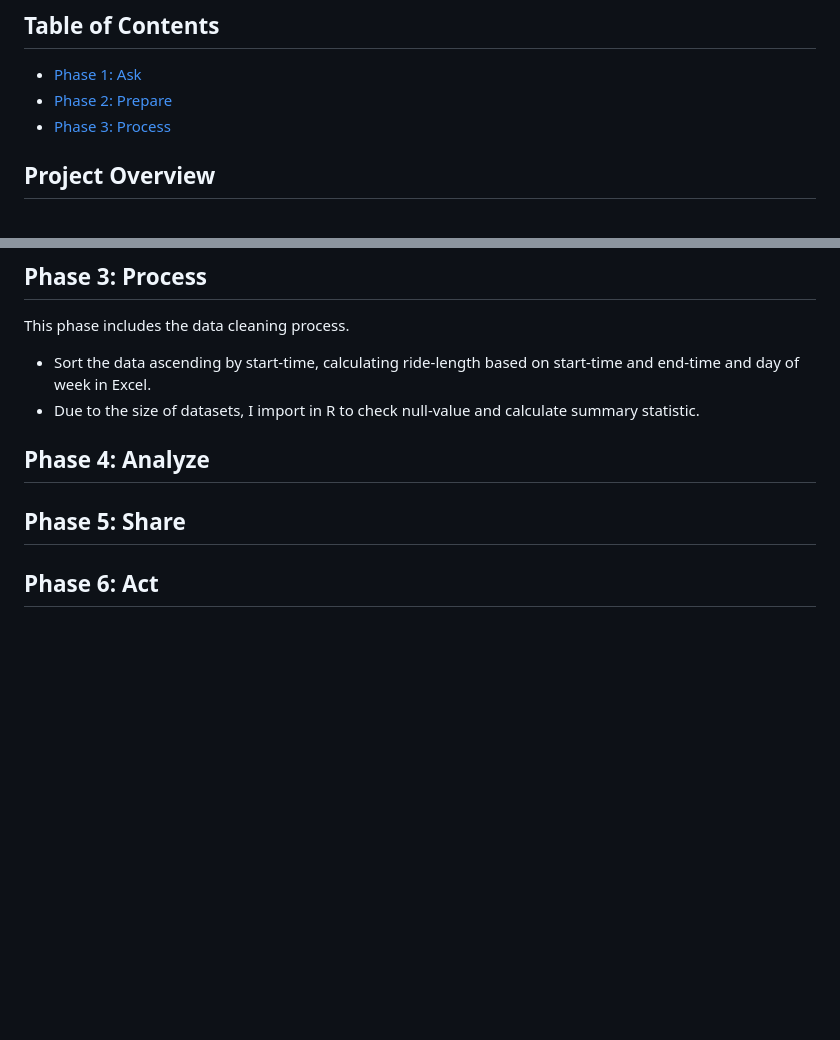
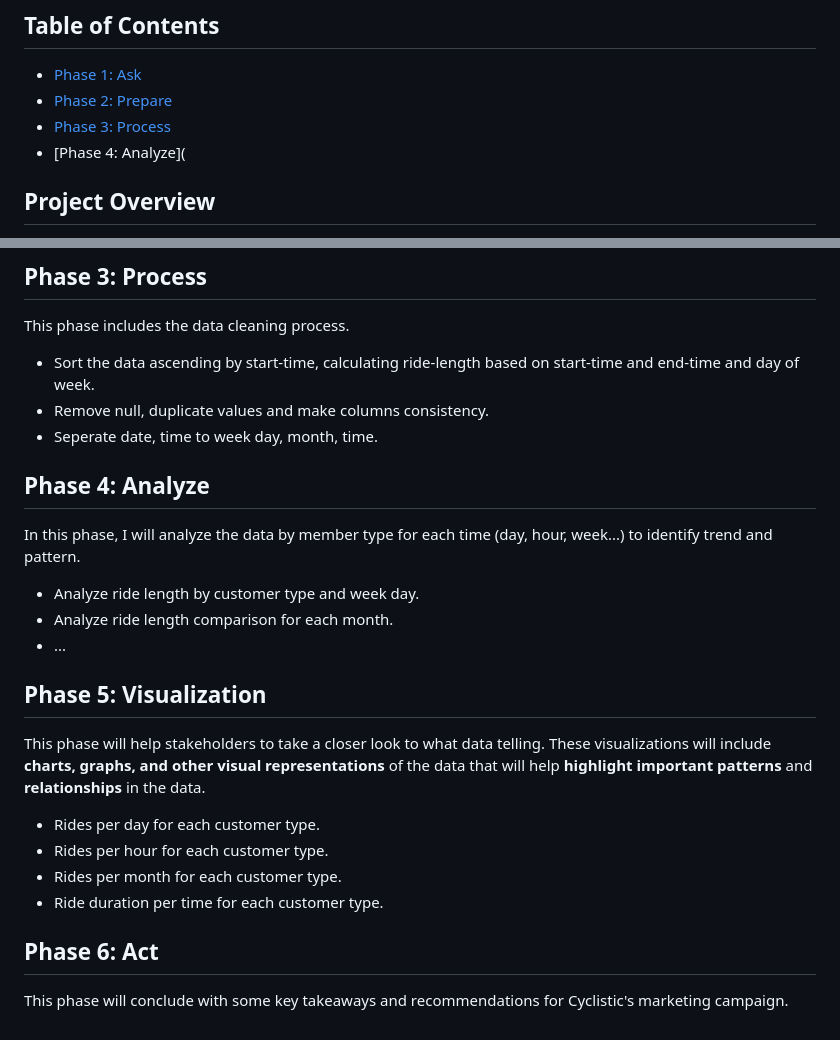
Before and after one commit to edward1503/Cyclistic-Bike-Share-Data-Analysis, a Markdown page: README.md, 2 parts joined by grey strips. Rendered like a GitHub page; blank space fills up the shorter version.

```diff
--- a/README.md
+++ b/README.md
@@ -7,7 +7,7 @@ This repository contains the code and documentation for a Data Analysis Project
 - [Phase 1: Ask](https://github.com/edward1503/Cyclistic-Bike-Share-Data-Analysis/blob/main/README.md#phase-1-ask)
 - [Phase 2: Prepare](https://github.com/edward1503/Cyclistic-Bike-Share-Data-Analysis/blob/main/README.md#phase-2-prepare)
 - [Phase 3: Process](https://github.com/edward1503/Cyclistic-Bike-Share-Data-Analysis/blob/main/README.md#phase-3-process)
-
+- [Phase 4: Analyze](
 ## Project Overview
 
 Cyclistic, a bike-sharing company, has provided data on bike rides taken by its customers. The goal of this project is to analyze the data, gain insights into customer behavior, and provide actionable recommendations to improve Cyclistic's bike-sharing service.
@@ -61,11 +61,25 @@ The datasets include:
 
 This phase includes the data cleaning process.
 
- - Sort the data ascending by start-time, calculating ride-length based on start-time and end-time and day of week in Excel.
- - Due to the size of datasets, I import in R to check null-value and calculate summary statistic.
+ - Sort the data ascending by start-time, calculating ride-length based on start-time and end-time and day of week.
+ - Remove null, duplicate values and make columns consistency.
+ - Seperate date, time to week day, month, time.
 
 ## Phase 4: Analyze
 
-## Phase 5: Share
+In this phase, I will analyze the data by member type for each time (day, hour, week...) to identify trend and pattern.
+ - Analyze ride length by customer type and week day.
+ - Analyze ride length comparison for each month.
+ - ...
+
+## Phase 5: Visualization
+
+This phase will help stakeholders to take a closer look to what data telling. These visualizations will include **charts, graphs, and other visual representations** of the data that will help **highlight important patterns** and **relationships** in the data.
+- Rides per day for each customer type.
+- Rides per hour for each customer type.
+- Rides per month for each customer type.
+- Ride duration per time for each customer type.
 
 ## Phase 6: Act
+
+This phase will conclude with some key takeaways and recommendations for Cyclistic's marketing campaign.
```
